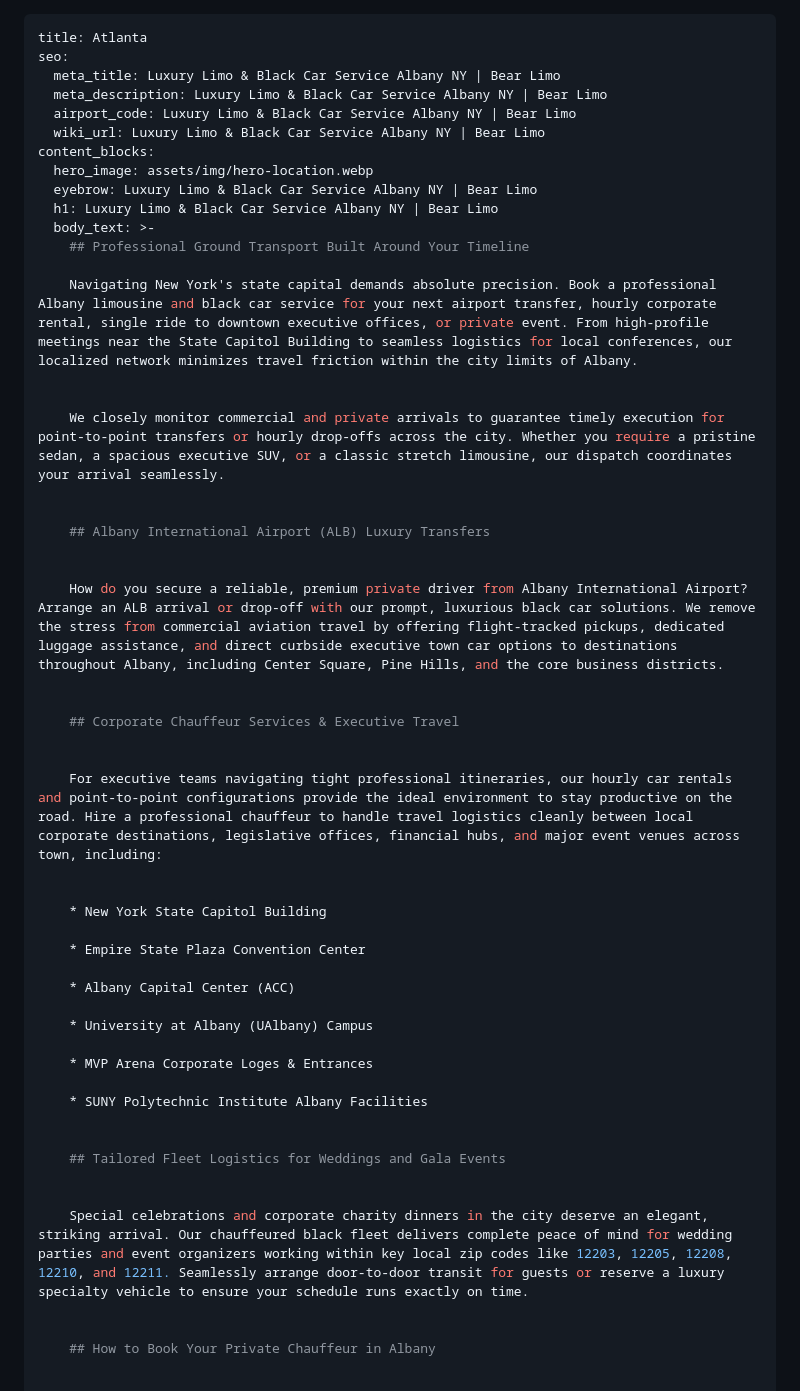
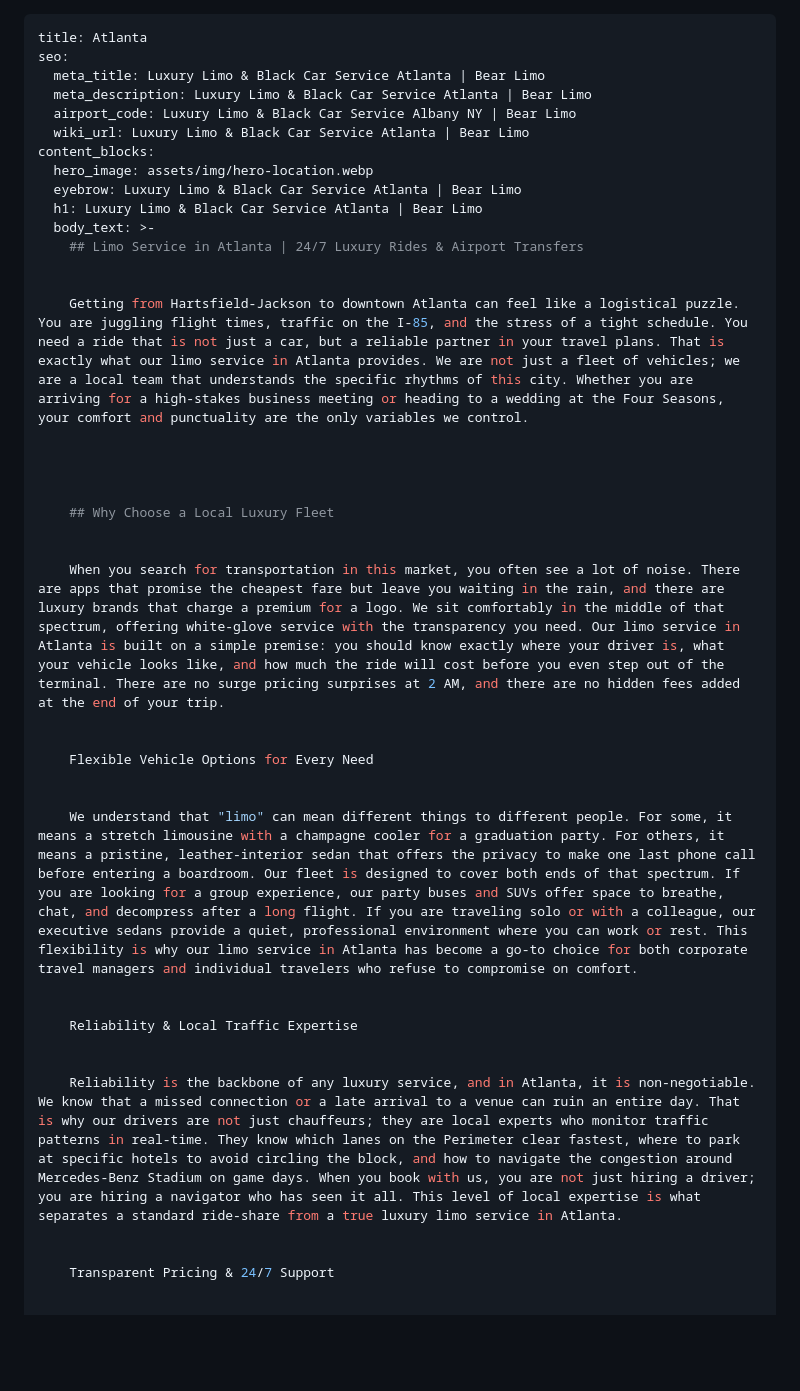
Before and after one commit to grandlimo/bearlimo, a Markdown page: src/locations/atlanta.md, the part around one of its changes. Rendered like a GitHub page; blank space fills up the shorter version.

Commit message:
Update City Landing Pages “atlanta”

```diff
--- a/src/locations/atlanta.md
+++ b/src/locations/atlanta.md
@@ -1,54 +1,41 @@
 ---
 title: Atlanta
 seo:
-  meta_title: Luxury Limo & Black Car Service Albany NY | Bear Limo
-  meta_description: Luxury Limo & Black Car Service Albany NY | Bear Limo
+  meta_title: Luxury Limo & Black Car Service Atlanta | Bear Limo
+  meta_description: Luxury Limo & Black Car Service Atlanta | Bear Limo
   airport_code: Luxury Limo & Black Car Service Albany NY | Bear Limo
-  wiki_url: Luxury Limo & Black Car Service Albany NY | Bear Limo
+  wiki_url: Luxury Limo & Black Car Service Atlanta | Bear Limo
 content_blocks:
   hero_image: assets/img/hero-location.webp
-  eyebrow: Luxury Limo & Black Car Service Albany NY | Bear Limo
-  h1: Luxury Limo & Black Car Service Albany NY | Bear Limo
+  eyebrow: Luxury Limo & Black Car Service Atlanta | Bear Limo
+  h1: Luxury Limo & Black Car Service Atlanta | Bear Limo
   body_text: >-
-    ## Professional Ground Transport Built Around Your Timeline
-
-    Navigating New York's state capital demands absolute precision. Book a professional Albany limousine and black car service for your next airport transfer, hourly corporate rental, single ride to downtown executive offices, or private event. From high-profile meetings near the State Capitol Building to seamless logistics for local conferences, our localized network minimizes travel friction within the city limits of Albany.
+    ## Limo Service in Atlanta | 24/7 Luxury Rides & Airport Transfers
 
 
-    We closely monitor commercial and private arrivals to guarantee timely execution for point-to-point transfers or hourly drop-offs across the city. Whether you require a pristine sedan, a spacious executive SUV, or a classic stretch limousine, our dispatch coordinates your arrival seamlessly.
+    Getting from Hartsfield-Jackson to downtown Atlanta can feel like a logistical puzzle. You are juggling flight times, traffic on the I-85, and the stress of a tight schedule. You need a ride that is not just a car, but a reliable partner in your travel plans. That is exactly what our limo service in Atlanta provides. We are not just a fleet of vehicles; we are a local team that understands the specific rhythms of this city. Whether you are arriving for a high-stakes business meeting or heading to a wedding at the Four Seasons, your comfort and punctuality are the only variables we control.
 
 
-    ## Albany International Airport (ALB) Luxury Transfers
 
 
-    How do you secure a reliable, premium private driver from Albany International Airport? Arrange an ALB arrival or drop-off with our prompt, luxurious black car solutions. We remove the stress from commercial aviation travel by offering flight-tracked pickups, dedicated luggage assistance, and direct curbside executive town car options to destinations throughout Albany, including Center Square, Pine Hills, and the core business districts.
+    ## Why Choose a Local Luxury Fleet
 
 
-    ## Corporate Chauffeur Services & Executive Travel
+    When you search for transportation in this market, you often see a lot of noise. There are apps that promise the cheapest fare but leave you waiting in the rain, and there are luxury brands that charge a premium for a logo. We sit comfortably in the middle of that spectrum, offering white-glove service with the transparency you need. Our limo service in Atlanta is built on a simple premise: you should know exactly where your driver is, what your vehicle looks like, and how much the ride will cost before you even step out of the terminal. There are no surge pricing surprises at 2 AM, and there are no hidden fees added at the end of your trip.
 
 
-    For executive teams navigating tight professional itineraries, our hourly car rentals and point-to-point configurations provide the ideal environment to stay productive on the road. Hire a professional chauffeur to handle travel logistics cleanly between local corporate destinations, legislative offices, financial hubs, and major event venues across town, including:
+    Flexible Vehicle Options for Every Need
 
 
-    * New York State Capitol Building
-
-    * Empire State Plaza Convention Center
-
-    * Albany Capital Center (ACC)
-
-    * University at Albany (UAlbany) Campus
-
-    * MVP Arena Corporate Loges & Entrances
-
-    * SUNY Polytechnic Institute Albany Facilities
+    We understand that "limo" can mean different things to different people. For some, it means a stretch limousine with a champagne cooler for a graduation party. For others, it means a pristine, leather-interior sedan that offers the privacy to make one last phone call before entering a boardroom. Our fleet is designed to cover both ends of that spectrum. If you are looking for a group experience, our party buses and SUVs offer space to breathe, chat, and decompress after a long flight. If you are traveling solo or with a colleague, our executive sedans provide a quiet, professional environment where you can work or rest. This flexibility is why our limo service in Atlanta has become a go-to choice for both corporate travel managers and individual travelers who refuse to compromise on comfort.
 
 
-    ## Tailored Fleet Logistics for Weddings and Gala Events
+    Reliability & Local Traffic Expertise
 
 
-    Special celebrations and corporate charity dinners in the city deserve an elegant, striking arrival. Our chauffeured black fleet delivers complete peace of mind for wedding parties and event organizers working within key local zip codes like 12203, 12205, 12208, 12210, and 12211. Seamlessly arrange door-to-door transit for guests or reserve a luxury specialty vehicle to ensure your schedule runs exactly on time.
+    Reliability is the backbone of any luxury service, and in Atlanta, it is non-negotiable. We know that a missed connection or a late arrival to a venue can ruin an entire day. That is why our drivers are not just chauffeurs; they are local experts who monitor traffic patterns in real-time. They know which lanes on the Perimeter clear fastest, where to park at specific hotels to avoid circling the block, and how to navigate the congestion around Mercedes-Benz Stadium on game days. When you book with us, you are not just hiring a driver; you are hiring a navigator who has seen it all. This level of local expertise is what separates a standard ride-share from a true luxury limo service in Atlanta.
 
 
-    ## How to Book Your Private Chauffeur in Albany
+    Transparent Pricing & 24/7 Support
 
 
```
Also changed, not shown: other parts of src/locations/atlanta.md (+22 -1 lines).
